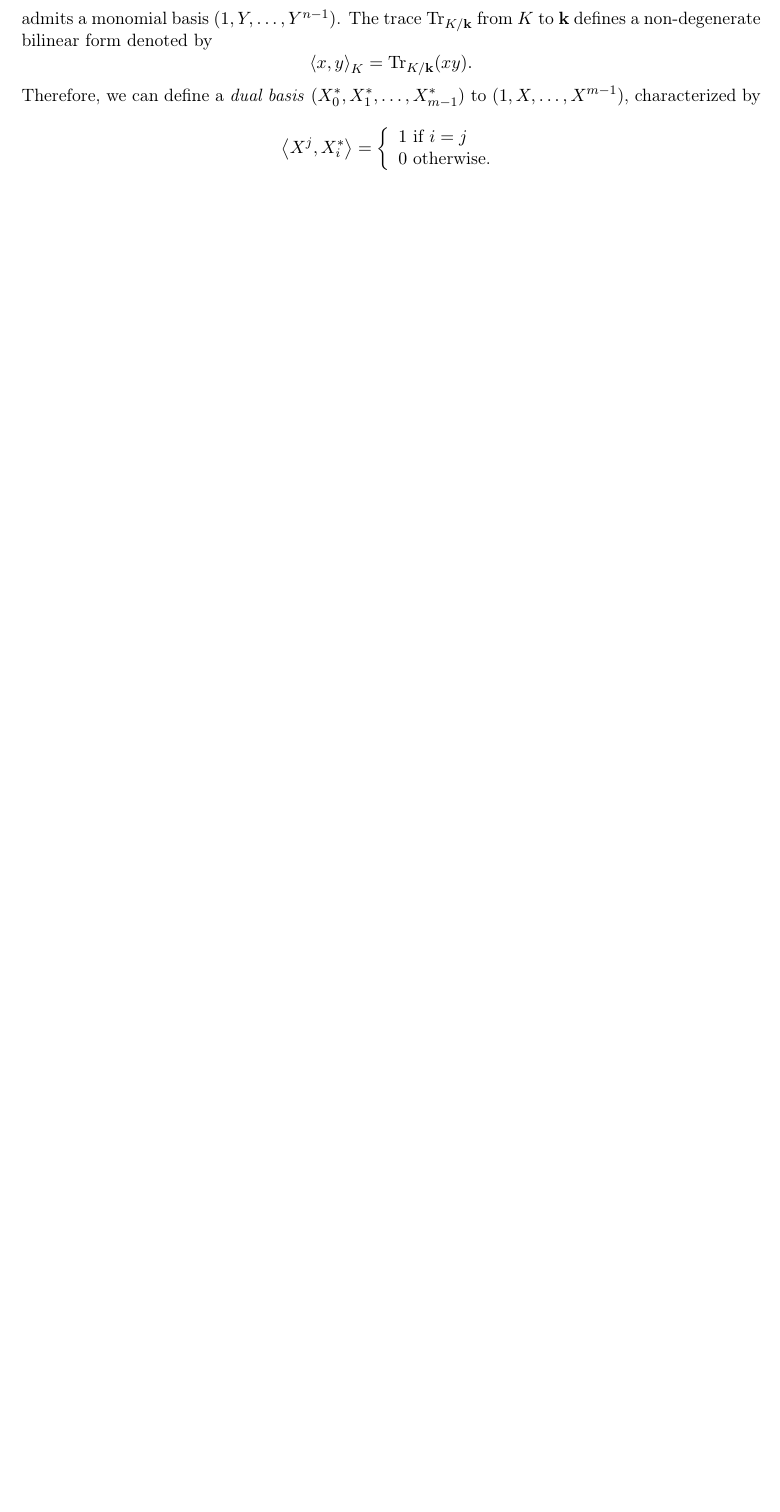
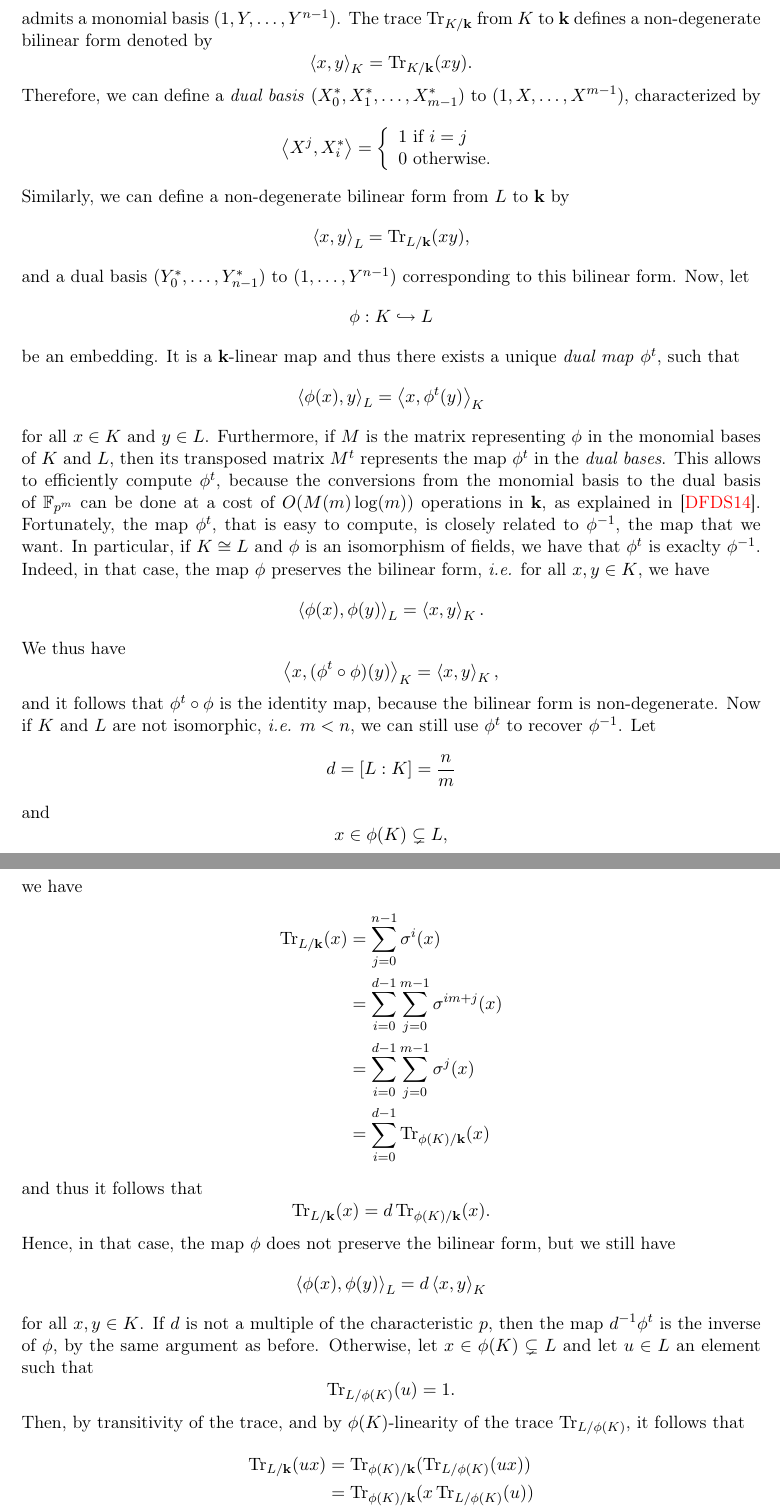
Before and after one commit to erou/thesis, a LaTeX thesis (thesis.tex, which reads isomorphisms.tex): part of page 70 of 88 before the commit and two parts of pages 70 and 71 of 89 after it, the two joined at a grey line, cut so that both start at the same text, the shorter picture padded with empty space. Compiled offline with pdfLaTeX.

Commit message:
A bit more about duality

```diff
--- a/isomorphisms.tex
+++ b/isomorphisms.tex
@@ -980,3 +980,73 @@ to $(1, X, \dots, X^{m-1})$, characterized by
     0\text{ otherwise.}
   \end{array}\right.
 \]
+Similarly, we can define a non-degenerate bilinear form from $L$ to $\K$ by
+\[
+  \ps{x}{y}_L = \tr_{L/\K}(xy),
+\]
+and a dual basis $(Y_0^*, \dots, Y_{n-1}^*)$ to $(1, \dots, Y^{n-1})$
+corresponding to this bilinear form. Now, let
+\[
+  \phi:K\emb L
+\]
+be an embedding. It is a $\K$-linear map and thus there exists a unique
+\emph{dual map} $\phi^t$, such that
+\[
+  \ps{\phi(x)}{y}_L = \ps{x}{\phi^t(y)}_K
+\]
+for all $x\in K$ and $y\in L$. Furthermore, if $M$ is the matrix representing
+$\phi$ in the monomial bases of $K$ and $L$, then its transposed matrix $M^t$
+represents the map $\phi^t$ in the \emph{dual bases}. This allows to efficiently compute
+$\phi^t$, because the conversions from the monomial basis to the dual basis of
+$\mathbb{F}_{p^m}$ can be done at a cost of $O(M(m)\log(m))$ operations in $\K$,
+as explained in~\cite{DDS14}. Fortunately, the map $\phi^t$, that is easy to
+compute, is closely related to $\phi^{-1}$, the map that we want. In particular, if
+$K\cong L$ and $\phi$ is an isomorphism of fields, we have that $\phi^t$ is
+exaclty $\phi^{-1}$. Indeed, in that case, the map $\phi$ preserves the bilinear
+form, \ie for all $x, y\in K$, we have
+\[
+  \ps{\phi(x)}{\phi(y)}_L = \ps{x}{y}_K.
+\]
+We thus have
+\[
+  \ps{x}{(\phi^t\circ\phi)(y)}_K = \ps{x}{y}_K,
+\]
+and it follows that $\phi^t\circ\phi$ is the identity map, because the bilinear
+form is non-degenerate. Now if $K$ and $L$ are not isomorphic, \ie $m<n$, we can
+still use $\phi^t$ to recover $\phi^{-1}$. Let
+\[
+  d = [L:K] = \frac{n}{m}
+\]
+and
+\[
+  x\in \phi(K)\subsetneq L,
+\]
+we have
+\begin{align*}
+  \tr_{L/\K}(x) &= \sum_{j=0}^{n-1}\sigma^i(x) \\
+  &= \sum_{i=0}^{d-1}\sum_{j=0}^{m-1}\sigma^{im+j}(x)\\
+  &= \sum_{i=0}^{d-1}\sum_{j=0}^{m-1}\sigma^{j}(x)\\
+  &= \sum_{i=0}^{d-1}\tr_{\phi(K)/\K}(x)
+\end{align*}
+and thus it follows that
+\[
+  \tr_{L/\K}(x) = d\tr_{\phi(K)/\K}(x).
+\]
+Hence, in that case, the map $\phi$ does not preserve the bilinear form, but we
+still have
+\[
+  \ps{\phi(x)}{\phi(y)}_L = d\ps{x}{y}_K
+\]
+for all $x, y\in K$. If $d$ is not a multiple of the characteristic $p$, then
+the map $d^{-1}\phi^t$ is the inverse of $\phi$, by the same argument as before.
+Otherwise, let $x\in\phi(K)\subsetneq L$ and let $u\in L$ an element such that
+\[
+  \tr_{L/\phi(K)}(u)=1.
+\]
+Then, by transitivity of the trace, and by
+$\phi(K)$-linearity of the trace $\tr_{L/\phi(K)}$, it follows that
+\begin{align*}
+  \tr_{L/\K}(ux) &= \tr_{\phi(K)/\K}(\tr_{L/\phi(K)}(ux)) \\
+  &= \tr_{\phi(K)/\K}(x\tr_{L/\phi(K)}(u)) \\
+  &= \tr_{\phi(K)/\K}(x).
+\end{align*}
```
Also changed, not shown: TODO.md (+3 -2 lines), isomorphisms.tex (12 more changed lines).
